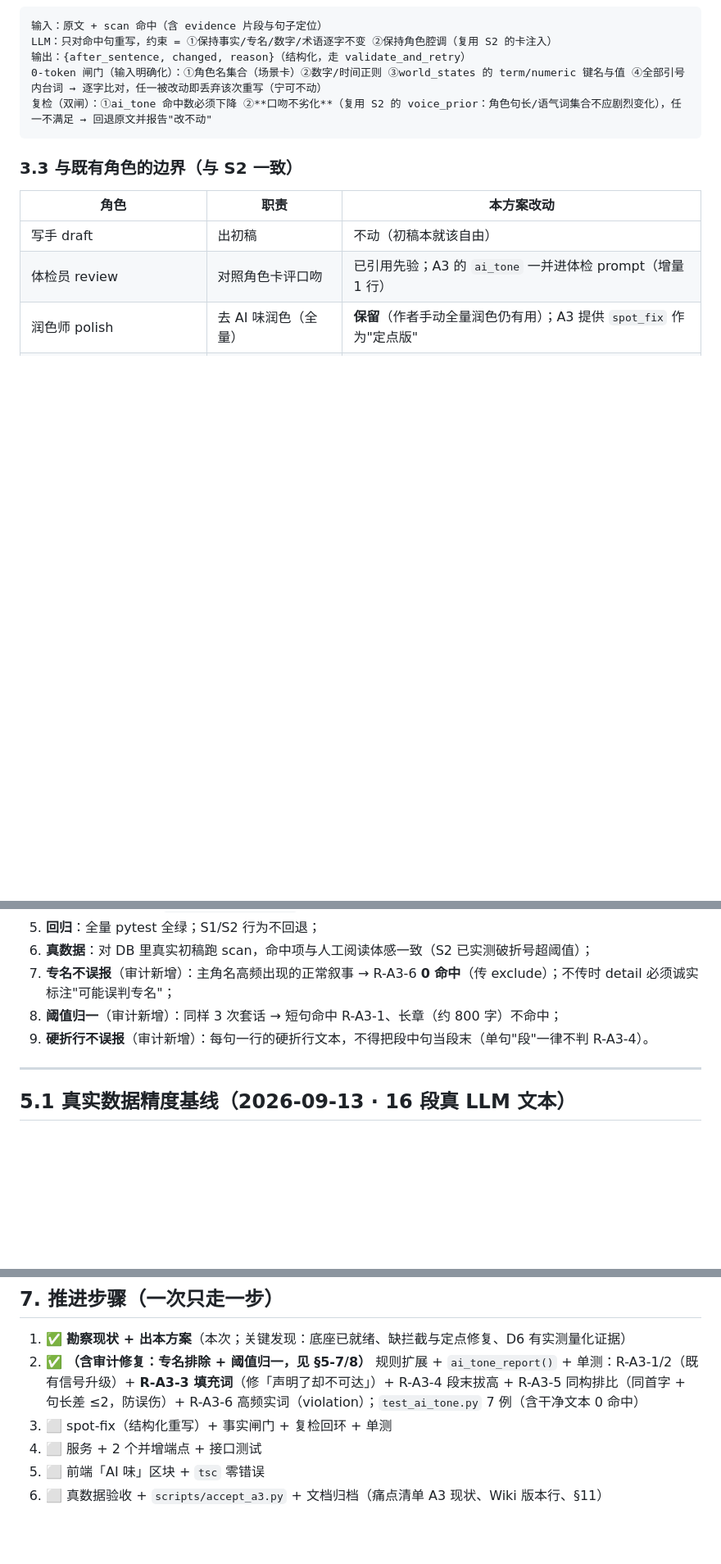
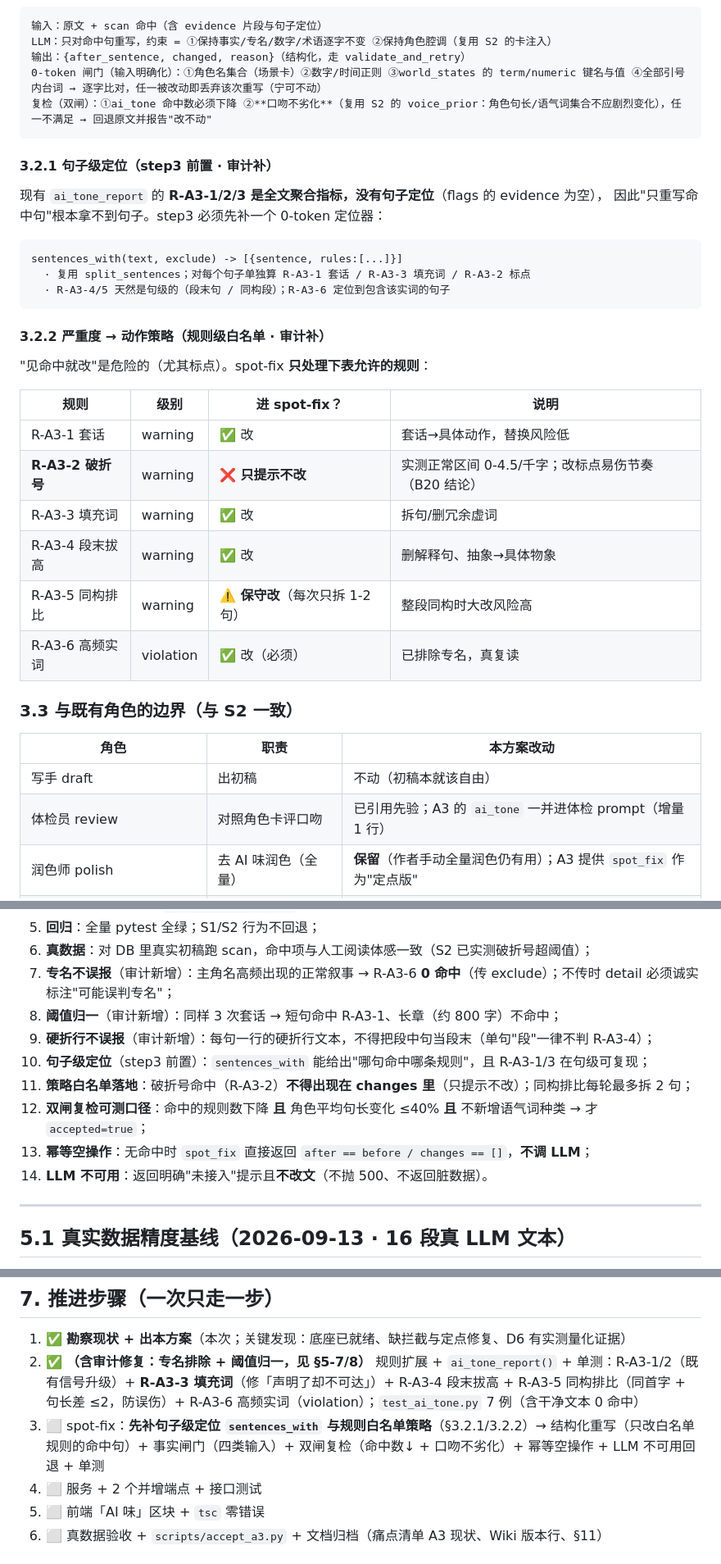
Before and after one commit to yuanxiao521/novel_ink, a Markdown page: docs/写作优化方案-A3反AI味校验.md, 3 parts joined by grey strips. Shown at 82% size. Drawn GitHub-style; blank space fills up the shorter version.

Commit message:
docs(a3): 审计 step3 计划发现的 5 处缺口补入方案（其中 2 处为阻塞项）
审计结论：step3 的四条既修条目（事实闸门四类输入 / 双闸复检 / §5 验收 7-9 / §5.1 真实基线）
已入计划；但审计 step3 计划本身又发现 5 处缺口：

【阻塞项】
1. §3.2.1 句子级定位缺失：R-A3-1/2/3 是全文聚合指标（flags evidence 为空），
   "只重写命中句"拿不到句子 → 必须先补 sentences_with()（0-token 句级扫描）
2. §3.2.2 规则级动作白名单缺失：不分规则就改会把破折号也改掉（违背 B20 的实测结论）
   → 明确 R-A3-2 只提示不改；R-A3-5 保守改（每轮 ≤2 句）；其余可改

【验收补强】
3. 双闸复检的可测口径（命中数↓ + 角色平均句长变化 ≤40% + 不新增语气词种类）
4. 幂等空操作（无命中 → 不调 LLM，after==before）
5. LLM 不可用 → 明确提示且不改文（不抛 500）

【§7 step3】按上述前置重写

````diff
--- a/docs/写作优化方案-A3反AI味校验.md
+++ b/docs/写作优化方案-A3反AI味校验.md
@@ -59,6 +59,30 @@ LLM：只对命中句重写，约束 = ①保持事实/专名/数字/术语逐
 复检（双闸）：①ai_tone 命中数必须下降 ②**口吻不劣化**（复用 S2 的 voice_prior：角色句长/语气词集合不应剧烈变化），任一不满足 → 回退原文并报告"改不动"
 ```
 
+#### 3.2.1 句子级定位（step3 前置 · 审计补）
+
+现有 `ai_tone_report` 的 **R-A3-1/2/3 是全文聚合指标，没有句子定位**（flags 的 evidence 为空），
+因此"只重写命中句"根本拿不到句子。step3 必须先补一个 0-token 定位器：
+
+```
+sentences_with(text, exclude) -> [{sentence, rules:[...]}]
+  · 复用 split_sentences；对每个句子单独算 R-A3-1 套话 / R-A3-3 填充词 / R-A3-2 标点
+  · R-A3-4/5 天然是句级的（段末句 / 同构段）；R-A3-6 定位到包含该实词的句子
+```
+
+#### 3.2.2 严重度 → 动作策略（规则级白名单 · 审计补）
+
+"见命中就改"是危险的（尤其标点）。spot-fix **只处理下表允许的规则**：
+
+| 规则 | 级别 | 进 spot-fix？ | 说明 |
+| -- | -- | -- | -- |
+| R-A3-1 套话 | warning | ✅ 改 | 套话→具体动作，替换风险低 |
+| **R-A3-2 破折号** | warning | ❌ **只提示不改** | 实测正常区间 0-4.5/千字；改标点易伤节奏（B20 结论） |
+| R-A3-3 填充词 | warning | ✅ 改 | 拆句/删冗余虚词 |
+| R-A3-4 段末拔高 | warning | ✅ 改 | 删解释句、抽象→具体物象 |
+| R-A3-5 同构排比 | warning | ⚠️ **保守改**（每次只拆 1-2 句） | 整段同构时大改风险高 |
+| R-A3-6 高频实词 | violation | ✅ 改（必须） | 已排除专名，真复读 |
+
 ### 3.3 与既有角色的边界（与 S2 一致）
 
 | 角色 | 职责 | 本方案改动 |
@@ -104,7 +128,12 @@ StudioPage/SceneStudioPanel 增「AI 味」区块：规则命中清单（带证
 6. **真数据**：对 DB 里真实初稿跑 scan，命中项与人工阅读体感一致（S2 已实测破折号超阈值）；
 7. **专名不误报**（审计新增）：主角名高频出现的正常叙事 → R-A3-6 **0 命中**（传 exclude）；不传时 detail 必须诚实标注"可能误判专名"；
 8. **阈值归一**（审计新增）：同样 3 次套话 → 短句命中 R-A3-1、长章（约 800 字）不命中；
-9. **硬折行不误报**（审计新增）：每句一行的硬折行文本，不得把段中句当段末（单句"段"一律不判 R-A3-4）。
+9. **硬折行不误报**（审计新增）：每句一行的硬折行文本，不得把段中句当段末（单句"段"一律不判 R-A3-4）；
+10. **句子级定位**（step3 前置）：`sentences_with` 能给出"哪句命中哪条规则"，且 R-A3-1/3 在句级可复现；
+11. **策略白名单落地**：破折号命中（R-A3-2）**不得出现在 changes 里**（只提示不改）；同构排比每轮最多拆 2 句；
+12. **双闸复检可测口径**：命中的规则数下降 **且** 角色平均句长变化 ≤40% **且** 不新增语气词种类 → 才 `accepted=true`；
+13. **幂等空操作**：无命中时 `spot_fix` 直接返回 `after == before / changes == []`，**不调 LLM**；
+14. **LLM 不可用**：返回明确"未接入"提示且**不改文**（不抛 500、不返回脏数据）。
 
 ---
 
@@ -144,7 +173,7 @@ StudioPage/SceneStudioPanel 增「AI 味」区块：规则命中清单（带证
 
 1. ✅ **勘察现状 + 出本方案**（本次；关键发现：底座已就绪、缺拦截与定点修复、D6 有实测量化证据）
 2. ✅ **（含审计修复：专名排除 + 阈值归一，见 §5-7/8）** 规则扩展 + `ai_tone_report()` + 单测：R-A3-1/2（既有信号升级）+ **R-A3-3 填充词**（修「声明了却不可达」）+ R-A3-4 段末拔高 + R-A3-5 同构排比（同首字 + 句长差 ≤2，防误伤）+ R-A3-6 高频实词（violation）；`test_ai_tone.py` 7 例（含干净文本 0 命中）
-3. ⬜ spot-fix（结构化重写）+ 事实闸门 + 复检回环 + 单测
+3. ⬜ spot-fix：**先补句子级定位 `sentences_with` 与规则白名单策略**（§3.2.1/3.2.2）→ 结构化重写（只改白名单规则的命中句）+ 事实闸门（四类输入）+ 双闸复检（命中数↓ + 口吻不劣化）+ 幂等空操作 + LLM 不可用回退 + 单测
 4. ⬜ 服务 + 2 个并增端点 + 接口测试
 5. ⬜ 前端「AI 味」区块 + `tsc` 零错误
 6. ⬜ 真数据验收 + `scripts/accept_a3.py` + 文档归档（痛点清单 A3 现状、Wiki 版本行、§11）
````
